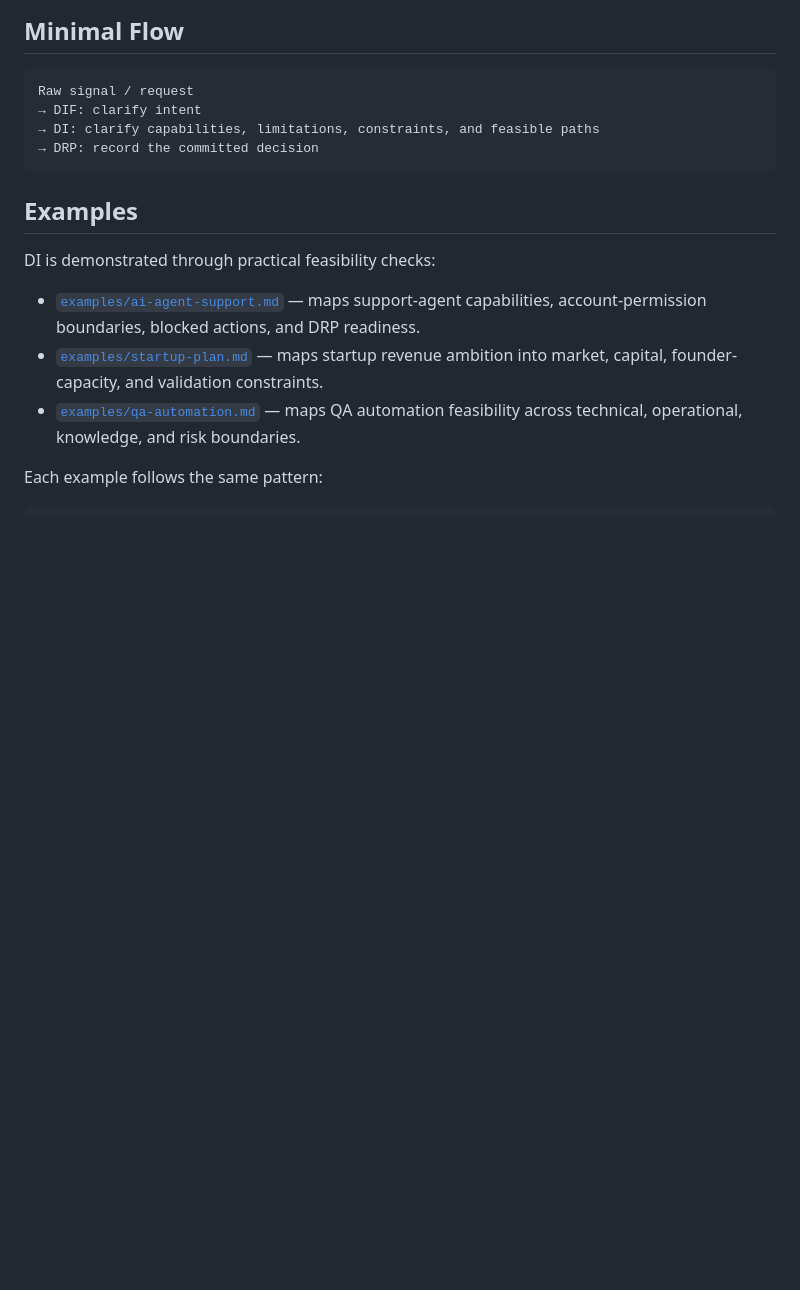
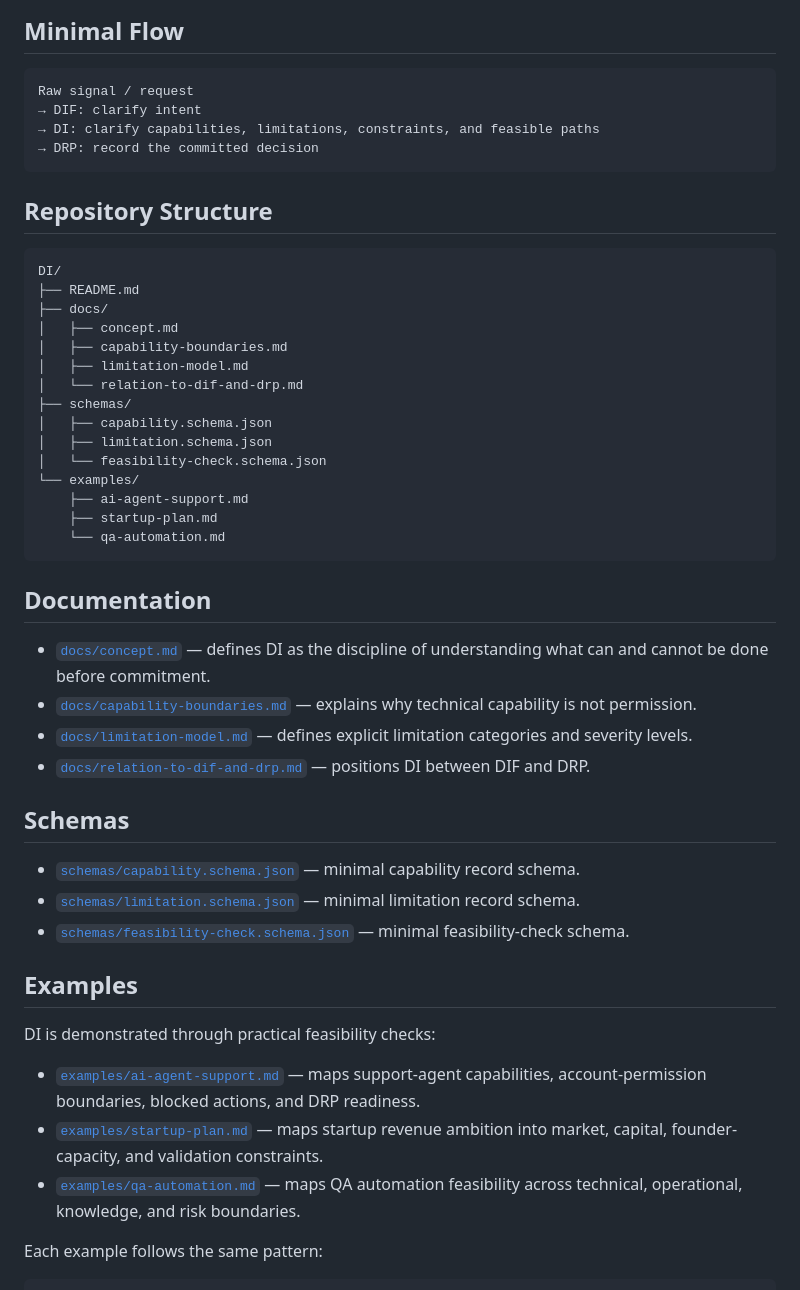
Before and after one commit to safal207/DI, a Markdown page: README.md, the part around the change. GitHub-like rendering; blank space fills up the shorter version.

Commit message:
Add repository navigation to README

````diff
--- a/README.md
+++ b/README.md
@@ -95,6 +95,39 @@ Raw signal / request
 → DRP: record the committed decision
 ```
 
+## Repository Structure
+
+```text
+DI/
+├── README.md
+├── docs/
+│   ├── concept.md
+│   ├── capability-boundaries.md
+│   ├── limitation-model.md
+│   └── relation-to-dif-and-drp.md
+├── schemas/
+│   ├── capability.schema.json
+│   ├── limitation.schema.json
+│   └── feasibility-check.schema.json
+└── examples/
+    ├── ai-agent-support.md
+    ├── startup-plan.md
+    └── qa-automation.md
+```
+
+## Documentation
+
+- [`docs/concept.md`](docs/concept.md) — defines DI as the discipline of understanding what can and cannot be done before commitment.
+- [`docs/capability-boundaries.md`](docs/capability-boundaries.md) — explains why technical capability is not permission.
+- [`docs/limitation-model.md`](docs/limitation-model.md) — defines explicit limitation categories and severity levels.
+- [`docs/relation-to-dif-and-drp.md`](docs/relation-to-dif-and-drp.md) — positions DI between DIF and DRP.
+
+## Schemas
+
+- [`schemas/capability.schema.json`](schemas/capability.schema.json) — minimal capability record schema.
+- [`schemas/limitation.schema.json`](schemas/limitation.schema.json) — minimal limitation record schema.
+- [`schemas/feasibility-check.schema.json`](schemas/feasibility-check.schema.json) — minimal feasibility-check schema.
+
 ## Examples
 
 DI is demonstrated through practical feasibility checks:
````
